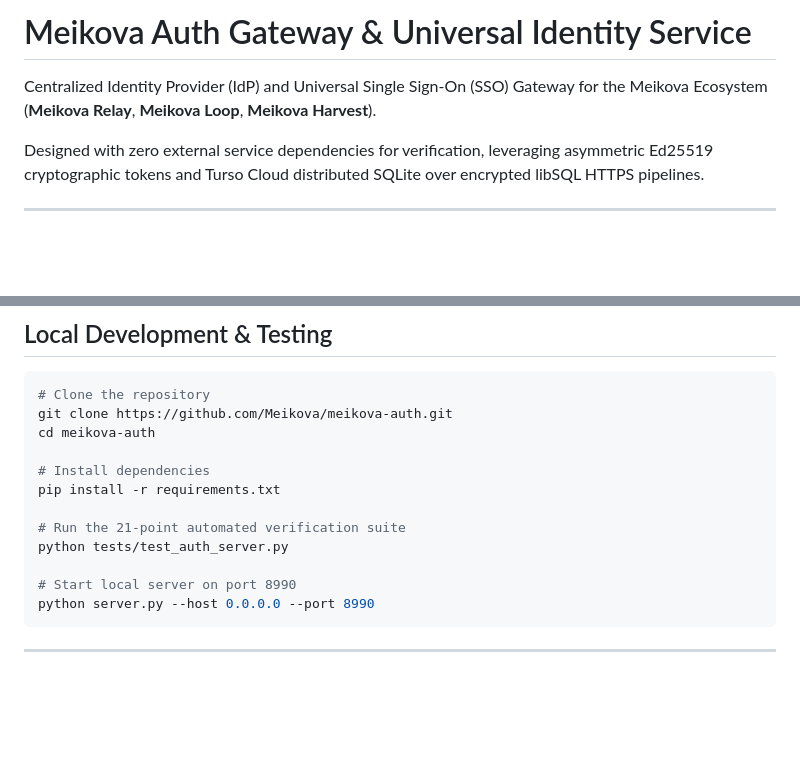
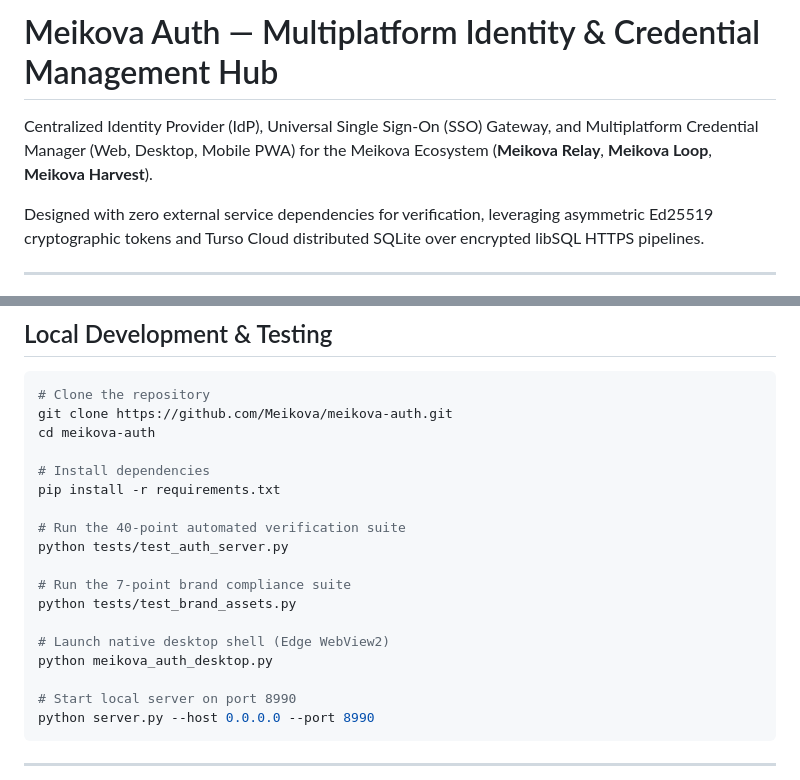
Before and after one commit to Meikova/meikova-auth, a Markdown page: README.md, 2 parts joined by grey strips. Drawn GitHub-style; blank space fills up the shorter version.

```diff
--- a/README.md
+++ b/README.md
@@ -1,6 +1,6 @@
-# Meikova Auth Gateway & Universal Identity Service
+# Meikova Auth — Multiplatform Identity & Credential Management Hub
 
-Centralized Identity Provider (IdP) and Universal Single Sign-On (SSO) Gateway for the Meikova Ecosystem (**Meikova Relay**, **Meikova Loop**, **Meikova Harvest**).
+Centralized Identity Provider (IdP), Universal Single Sign-On (SSO) Gateway, and Multiplatform Credential Manager (Web, Desktop, Mobile PWA) for the Meikova Ecosystem (**Meikova Relay**, **Meikova Loop**, **Meikova Harvest**).
 
 Designed with zero external service dependencies for verification, leveraging asymmetric Ed25519 cryptographic tokens and Turso Cloud distributed SQLite over encrypted libSQL HTTPS pipelines.
 
@@ -176,8 +204,14 @@ cd meikova-auth
 # Install dependencies
 pip install -r requirements.txt
 
-# Run the 21-point automated verification suite
+# Run the 40-point automated verification suite
 python tests/test_auth_server.py
+
+# Run the 7-point brand compliance suite
+python tests/test_brand_assets.py
+
+# Launch native desktop shell (Edge WebView2)
+python meikova_auth_desktop.py
 
 # Start local server on port 8990
 python server.py --host 0.0.0.0 --port 8990
```
Also changed, not shown: other parts of README.md (+39 -11 lines).
